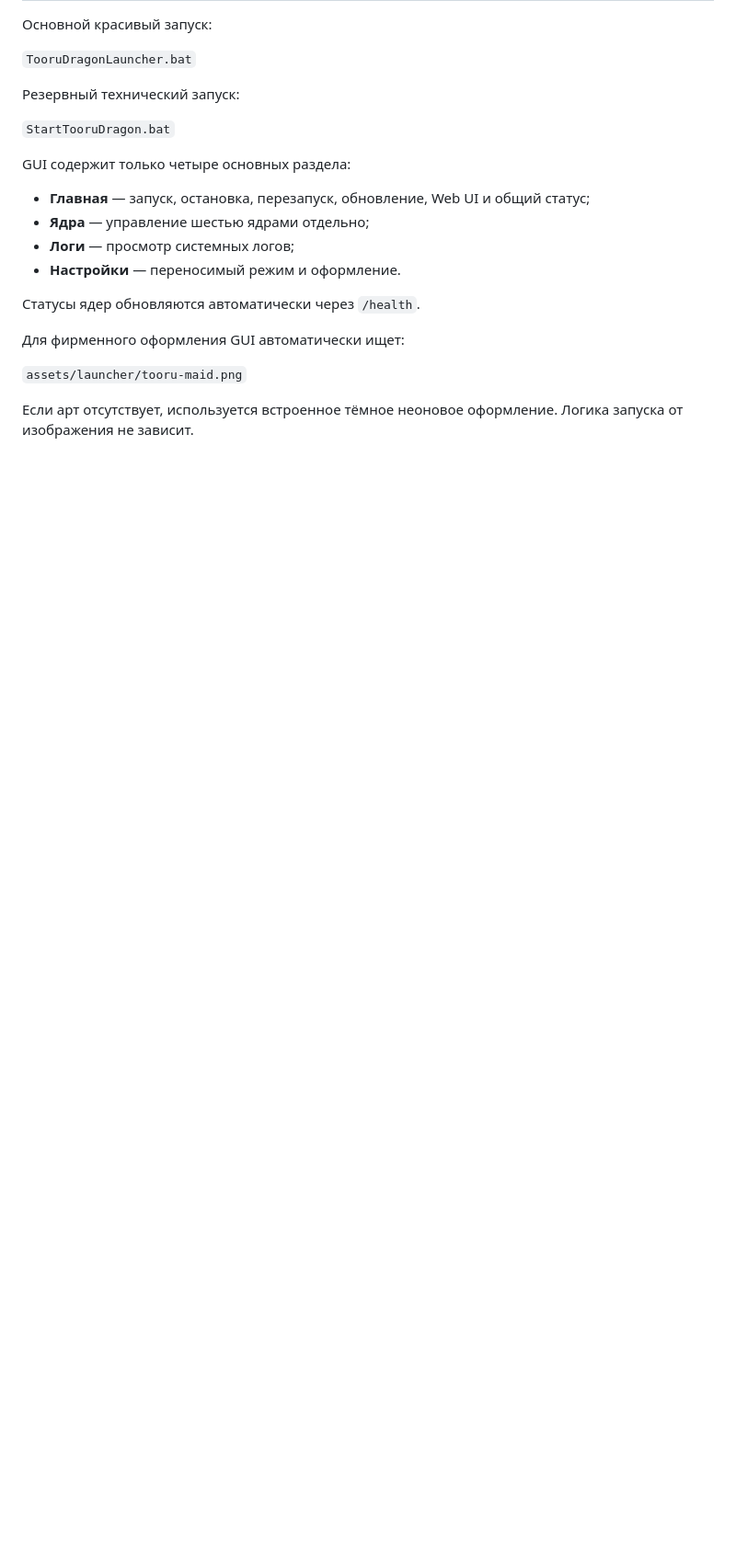
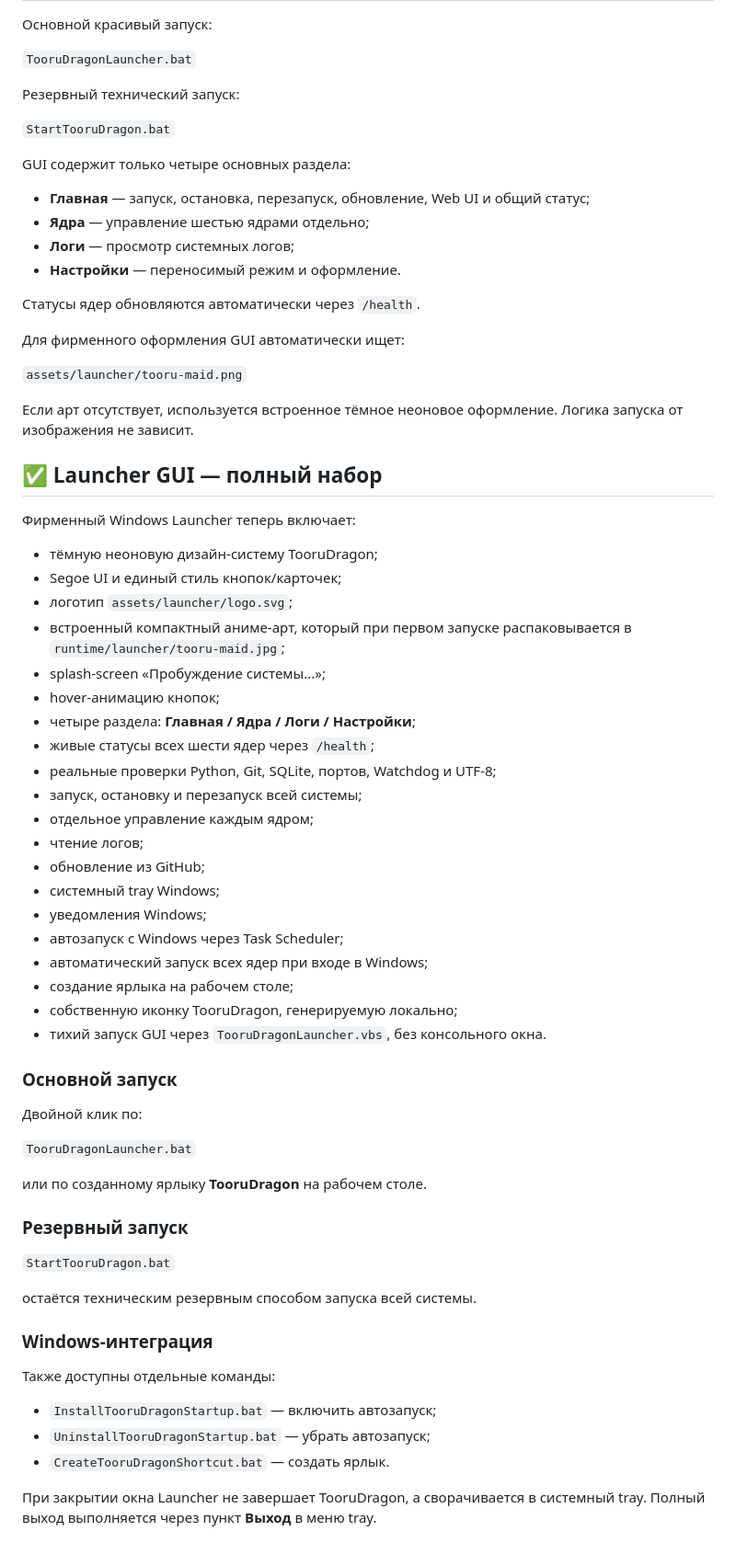
Before and after one commit to Aspksa/TooruDragon, a Markdown page: README.md, the part around the change. Shown at 92% size. Rendered like a GitHub page; blank space fills up the shorter version.

Commit message:
Document completed TooruDragon Launcher feature set

```diff
--- a/README.md
+++ b/README.md
@@ -186,3 +186,53 @@ GUI содержит только четыре основных раздела:
 `assets/launcher/tooru-maid.png`
 
 Если арт отсутствует, используется встроенное тёмное неоновое оформление. Логика запуска от изображения не зависит.
+
+
+## ✅ Launcher GUI — полный набор
+
+Фирменный Windows Launcher теперь включает:
+
+- тёмную неоновую дизайн-систему TooruDragon;
+- Segoe UI и единый стиль кнопок/карточек;
+- логотип `assets/launcher/logo.svg`;
+- встроенный компактный аниме-арт, который при первом запуске распаковывается в `runtime/launcher/tooru-maid.jpg`;
+- splash-screen «Пробуждение системы...»;
+- hover-анимацию кнопок;
+- четыре раздела: **Главная / Ядра / Логи / Настройки**;
+- живые статусы всех шести ядер через `/health`;
+- реальные проверки Python, Git, SQLite, портов, Watchdog и UTF-8;
+- запуск, остановку и перезапуск всей системы;
+- отдельное управление каждым ядром;
+- чтение логов;
+- обновление из GitHub;
+- системный tray Windows;
+- уведомления Windows;
+- автозапуск с Windows через Task Scheduler;
+- автоматический запуск всех ядер при входе в Windows;
+- создание ярлыка на рабочем столе;
+- собственную иконку TooruDragon, генерируемую локально;
+- тихий запуск GUI через `TooruDragonLauncher.vbs`, без консольного окна.
+
+### Основной запуск
+
+Двойной клик по:
+
+`TooruDragonLauncher.bat`
+
+или по созданному ярлыку **TooruDragon** на рабочем столе.
+
+### Резервный запуск
+
+`StartTooruDragon.bat`
+
+остаётся техническим резервным способом запуска всей системы.
+
+### Windows-интеграция
+
+Также доступны отдельные команды:
+
+- `InstallTooruDragonStartup.bat` — включить автозапуск;
+- `UninstallTooruDragonStartup.bat` — убрать автозапуск;
+- `CreateTooruDragonShortcut.bat` — создать ярлык.
+
+При закрытии окна Launcher не завершает TooruDragon, а сворачивается в системный tray. Полный выход выполняется через пункт **Выход** в меню tray.
```
